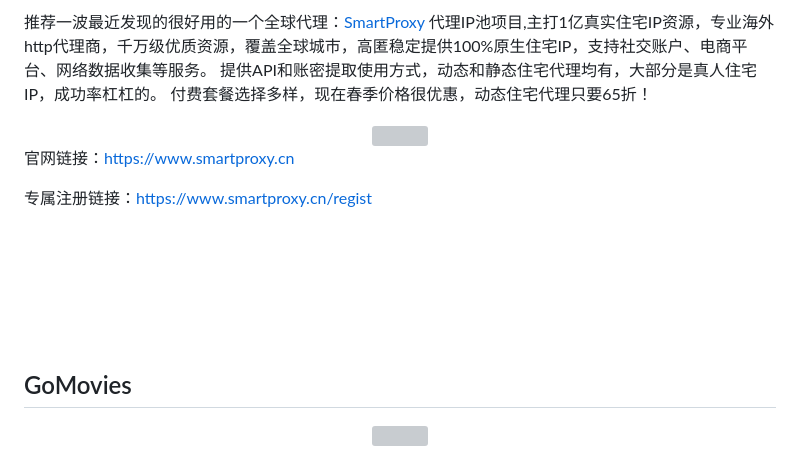
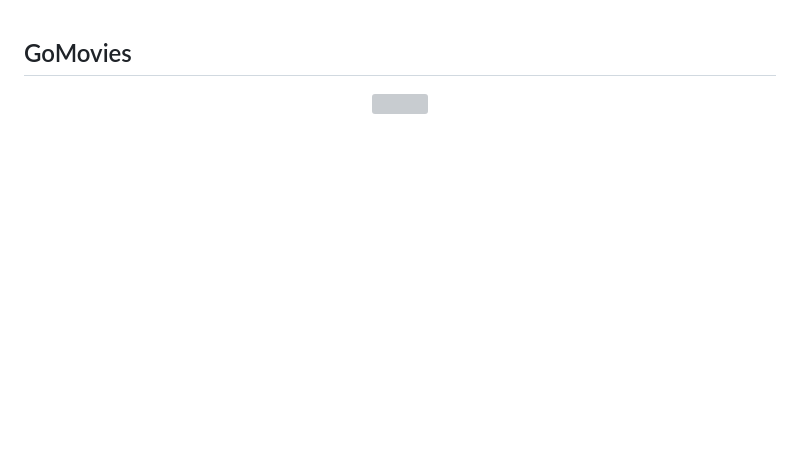
Before and after one commit to hezhizheng/go-movies, a Markdown page: readme.md, the part around the change. GitHub-like rendering; blank space fills up the shorter version; grey boxes are pictures that could not be loaded.

```diff
--- a/readme.md
+++ b/readme.md
@@ -1,22 +1,3 @@
-推荐一波最近发现的很好用的一个全球代理：[SmartProxy](https://www.smartproxy.cn/regist?invite=Y8XF5N)
-代理IP池项目,主打1亿真实住宅IP资源，专业海外http代理商，千万级优质资源，覆盖全球城市，高匿稳定提供100%原生住宅IP，支持社交账户、电商平台、网络数据收集等服务。
-提供API和账密提取使用方式，动态和静态住宅代理均有，大部分是真人住宅IP，成功率杠杠的。
-付费套餐选择多样，现在春季价格很优惠，动态住宅代理只要65折！
-
-<div align=center>
-   <img src="https://user-images.githubusercontent.com/29977021/228770306-6c5d0b8a-c381-4be3-b500-e43fc47298b3.png" width="400px">
-</div>
-
-官网链接：[https://www.smartproxy.cn](https://www.smartproxy.cn/regist?invite=Y8XF5N)
-
-专属注册链接：[https://www.smartproxy.cn/regist](https://www.smartproxy.cn/regist?invite=Y8XF5N)
-
-<br>
-<br>
-<br>
-<br>
-<br>
-
 ## GoMovies
 
 <p align="center">
```
